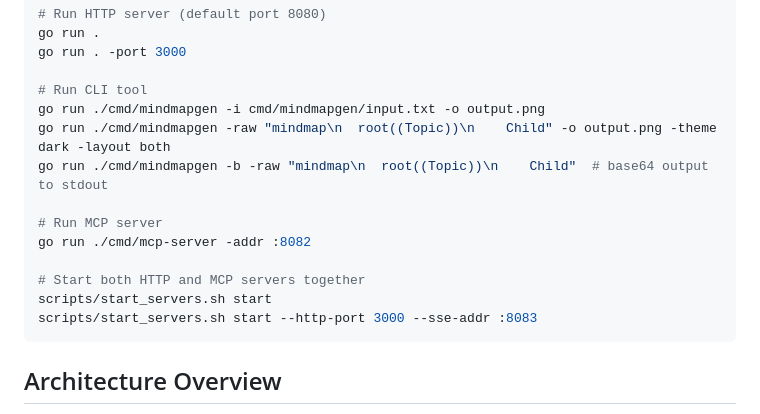
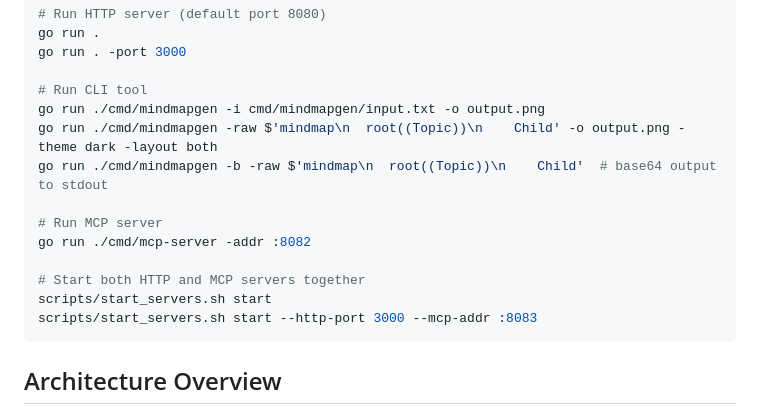
Before and after one commit to hellodeveye/mindmapgen, a Markdown page: CLAUDE.md, the part around the change. GitHub-like rendering.

Commit message:
fix: use $'...' syntax for -raw examples and regenerate images
- Fix -raw CLI examples to use $'...' so \n is interpreted as newline
- Regenerate example PNGs from file input for correct rendering
- Fix --sse-addr to --mcp-addr in CLAUDE.md to match current script

Co-Authored-By: Claude Opus 4.6 (1M context) <noreply@anthropic.com>

````diff
--- a/CLAUDE.md
+++ b/CLAUDE.md
@@ -20,15 +20,15 @@ go run . -port 3000
 
 # Run CLI tool
 go run ./cmd/mindmapgen -i cmd/mindmapgen/input.txt -o output.png
-go run ./cmd/mindmapgen -raw "mindmap\n  root((Topic))\n    Child" -o output.png -theme dark -layout both
-go run ./cmd/mindmapgen -b -raw "mindmap\n  root((Topic))\n    Child"  # base64 output to stdout
+go run ./cmd/mindmapgen -raw $'mindmap\n  root((Topic))\n    Child' -o output.png -theme dark -layout both
+go run ./cmd/mindmapgen -b -raw $'mindmap\n  root((Topic))\n    Child'  # base64 output to stdout
 
 # Run MCP server
 go run ./cmd/mcp-server -addr :8082
 
 # Start both HTTP and MCP servers together
 scripts/start_servers.sh start
-scripts/start_servers.sh start --http-port 3000 --sse-addr :8083
+scripts/start_servers.sh start --http-port 3000 --mcp-addr :8083
 ```
 
 ## Architecture Overview
````
Also changed, not shown: README.md (+1 -1 lines), examples/claude.png, examples/dark.png, examples/default.png, 1 other file.
